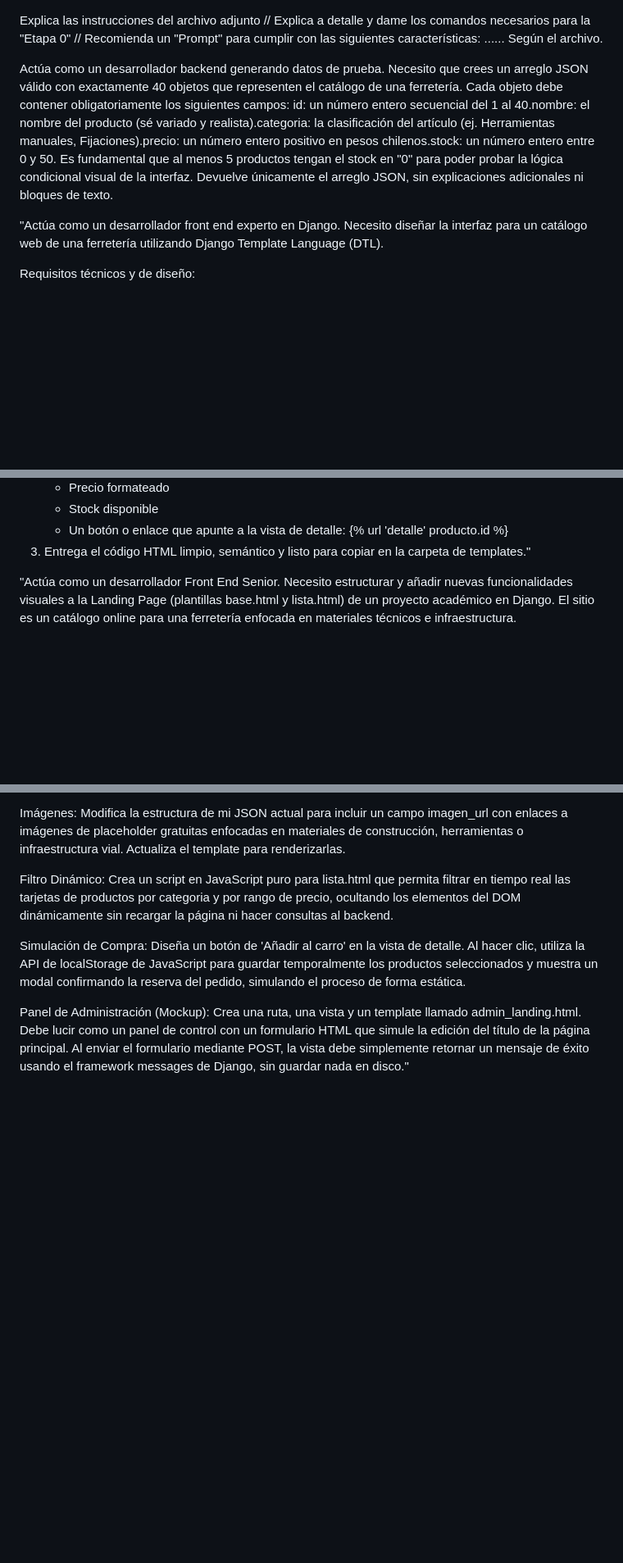
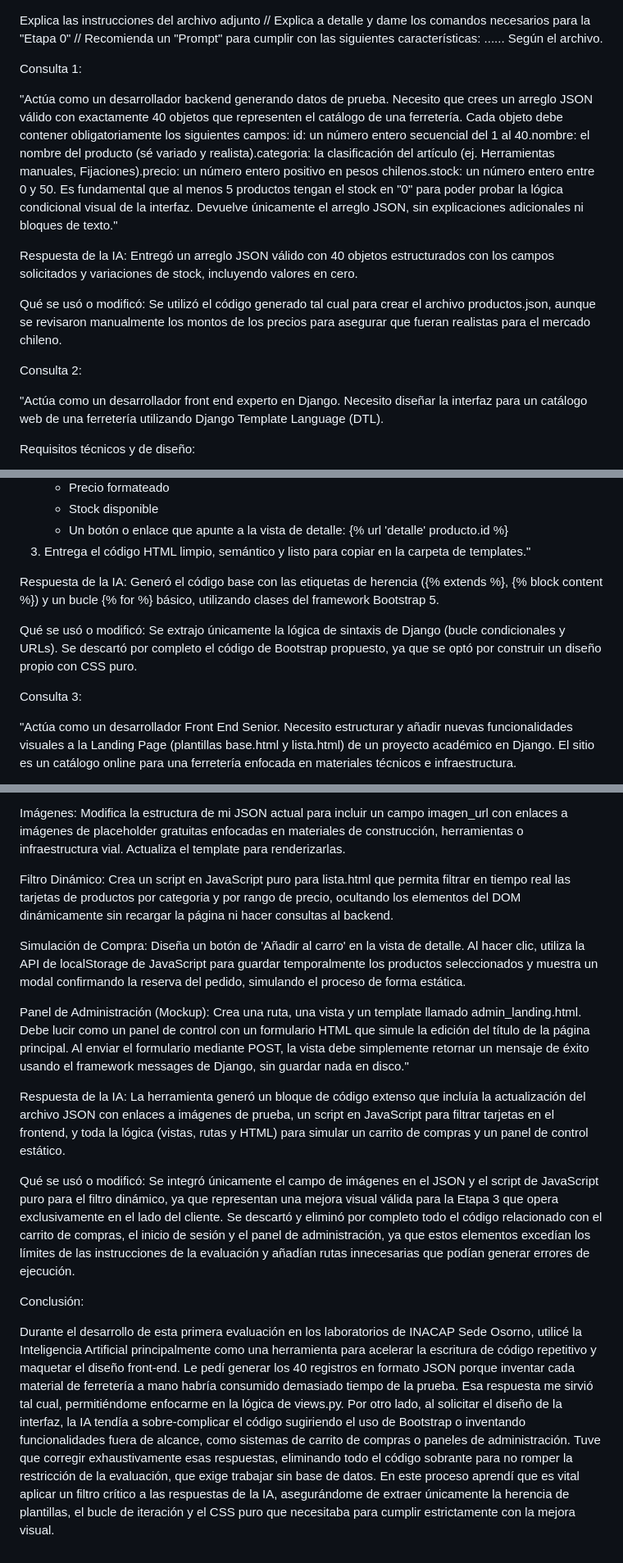
Before and after one commit to LynxLawliet/Prueba-1-Back-End, a Markdown page: uso_ia.md, 3 parts joined by grey strips. Shown at 82% size. Rendered like a GitHub page; blank space fills up the shorter version.

Commit message:
commit: Uso de IA

```diff
--- a/uso_ia.md
+++ b/uso_ia.md
@@ -1,10 +1,17 @@
 Explica las instrucciones del archivo adjunto // Explica a detalle y dame los comandos necesarios para la "Etapa 0" //
 Recomienda un "Prompt" para cumplir con las siguientes características: ...... Según el archivo.
 
-Actúa como un desarrollador backend generando datos de prueba. Necesito que crees un arreglo JSON válido con exactamente 40 objetos que representen el catálogo de una ferretería.
+Consulta 1:
+
+"Actúa como un desarrollador backend generando datos de prueba. Necesito que crees un arreglo JSON válido con exactamente 40 objetos que representen el catálogo de una ferretería.
 Cada objeto debe contener obligatoriamente los siguientes campos:  id: un número entero secuencial del 1 al 40.nombre: el nombre del producto (sé variado y realista).categoria: la clasificación del artículo (ej. Herramientas manuales, Fijaciones).precio: un número entero positivo en pesos chilenos.stock: un número entero entre 0 y 50. Es fundamental que al menos 5 productos tengan el stock en "0" para poder probar la lógica condicional visual de la interfaz.
-Devuelve únicamente el arreglo JSON, sin explicaciones adicionales ni bloques de texto.
+Devuelve únicamente el arreglo JSON, sin explicaciones adicionales ni bloques de texto."
 
+Respuesta de la IA: Entregó un arreglo JSON válido con 40 objetos estructurados con los campos solicitados y variaciones de stock, incluyendo valores en cero.
+
+Qué se usó o modificó: Se utilizó el código generado tal cual para crear el archivo productos.json, aunque se revisaron manualmente los montos de los precios para asegurar que fueran realistas para el mercado chileno.
+
+Consulta 2:
 
 "Actúa como un desarrollador front end experto en Django. Necesito diseñar la interfaz para un catálogo web de una ferretería utilizando Django Template Language (DTL).
 
@@ -20,7 +27,11 @@ Requisitos técnicos y de diseño:
    - Un botón o enlace que apunte a la vista de detalle: {% url 'detalle' producto.id %}
 3. Entrega el código HTML limpio, semántico y listo para copiar en la carpeta de templates."
 
+Respuesta de la IA: Generó el código base con las etiquetas de herencia ({% extends %}, {% block content %}) y un bucle {% for %} básico, utilizando clases del framework Bootstrap 5.
 
+Qué se usó o modificó: Se extrajo únicamente la lógica de sintaxis de Django (bucle condicionales y URLs). Se descartó por completo el código de Bootstrap propuesto, ya que se optó por construir un diseño propio con CSS puro.
+
+Consulta 3:
 
 "Actúa como un desarrollador Front End Senior. Necesito estructurar y añadir nuevas funcionalidades visuales a la Landing Page (plantillas base.html y lista.html) de un proyecto académico en Django. El sitio es un catálogo online para una ferretería enfocada en materiales técnicos e infraestructura.
 
@@ -63,3 +78,11 @@ Filtro Dinámico: Crea un script en JavaScript puro para lista.html que permita
 Simulación de Compra: Diseña un botón de 'Añadir al carro' en la vista de detalle. Al hacer clic, utiliza la API de localStorage de JavaScript para guardar temporalmente los productos seleccionados y muestra un modal confirmando la reserva del pedido, simulando el proceso de forma estática.
 
 Panel de Administración (Mockup): Crea una ruta, una vista y un template llamado admin_landing.html. Debe lucir como un panel de control con un formulario HTML que simule la edición del título de la página principal. Al enviar el formulario mediante POST, la vista debe simplemente retornar un mensaje de éxito usando el framework messages de Django, sin guardar nada en disco."
+
+Respuesta de la IA: La herramienta generó un bloque de código extenso que incluía la actualización del archivo JSON con enlaces a imágenes de prueba, un script en JavaScript para filtrar tarjetas en el frontend, y toda la lógica (vistas, rutas y HTML) para simular un carrito de compras y un panel de control estático.
+
+Qué se usó o modificó: Se integró únicamente el campo de imágenes en el JSON y el script de JavaScript puro para el filtro dinámico, ya que representan una mejora visual válida para la Etapa 3 que opera exclusivamente en el lado del cliente. Se descartó y eliminó por completo todo el código relacionado con el carrito de compras, el inicio de sesión y el panel de administración, ya que estos elementos excedían los límites de las instrucciones de la evaluación y añadían rutas innecesarias que podían generar errores de ejecución.
+
+Conclusión:
+
+Durante el desarrollo de esta primera evaluación en los laboratorios de INACAP Sede Osorno, utilicé la Inteligencia Artificial principalmente como una herramienta para acelerar la escritura de código repetitivo y maquetar el diseño front-end. Le pedí generar los 40 registros en formato JSON porque inventar cada material de ferretería a mano habría consumido demasiado tiempo de la prueba. Esa respuesta me sirvió tal cual, permitiéndome enfocarme en la lógica de views.py. Por otro lado, al solicitar el diseño de la interfaz, la IA tendía a sobre-complicar el código sugiriendo el uso de Bootstrap o inventando funcionalidades fuera de alcance, como sistemas de carrito de compras o paneles de administración. Tuve que corregir exhaustivamente esas respuestas, eliminando todo el código sobrante para no romper la restricción de la evaluación, que exige trabajar sin base de datos. En este proceso aprendí que es vital aplicar un filtro crítico a las respuestas de la IA, asegurándome de extraer únicamente la herencia de plantillas, el bucle de iteración y el CSS puro que necesitaba para cumplir estrictamente con la mejora visual.
```
Also changed, not shown: other parts of uso_ia.md (+4 -0 lines).
